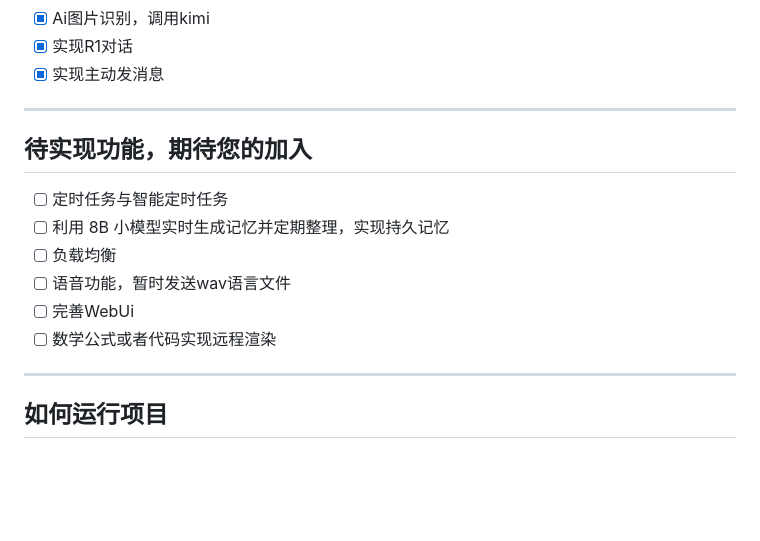
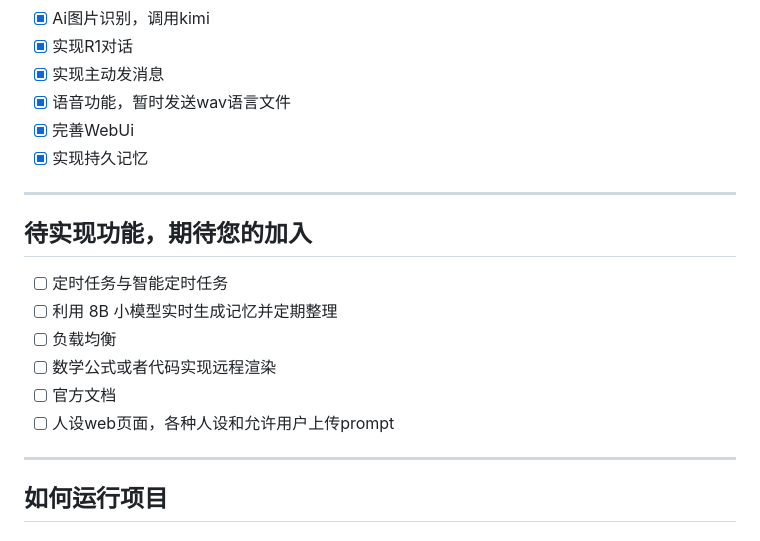
Before and after one commit to vvSAKIvil/KouriChat, a Markdown page: README.md, the part around the change. Rendered like a GitHub page; blank space fills up the shorter version.

```diff
--- a/README.md
+++ b/README.md
@@ -44,18 +44,19 @@
 - [x] Ai图片识别，调用kimi
 - [x] 实现R1对话
 - [x] 实现主动发消息
-
+- [x] 语音功能，暂时发送wav语言文件
+- [x] 完善WebUi
+- [x] 实现持久记忆
 ---
 
 ## 待实现功能，期待您的加入
 
 - [ ] 定时任务与智能定时任务
-- [ ] 利用 8B 小模型实时生成记忆并定期整理，实现持久记忆
+- [ ] 利用 8B 小模型实时生成记忆并定期整理
 - [ ] 负载均衡
-- [ ] 语音功能，暂时发送wav语言文件
-- [ ] 完善WebUi
 - [ ] 数学公式或者代码实现远程渲染
-
+- [ ] 官方文档
+- [ ] 人设web页面，各种人设和允许用户上传prompt
 ---
 
 
```
